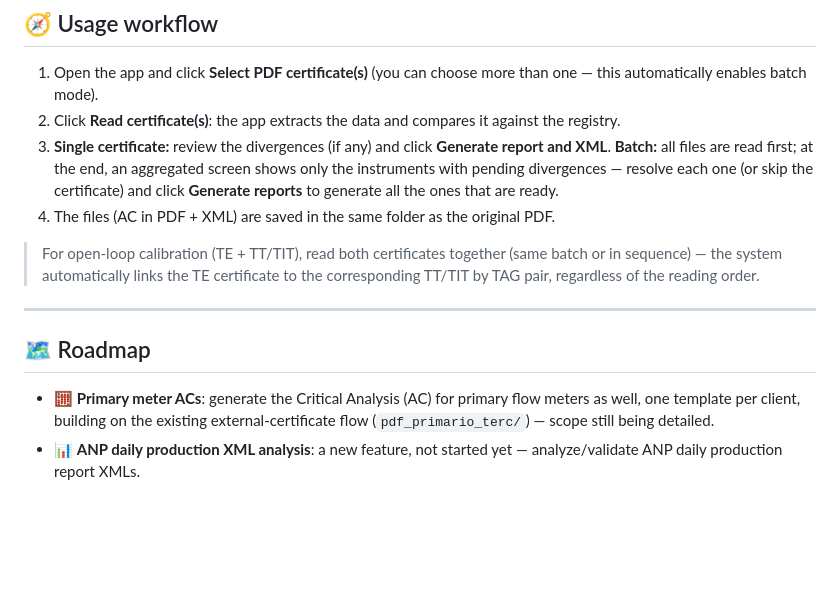
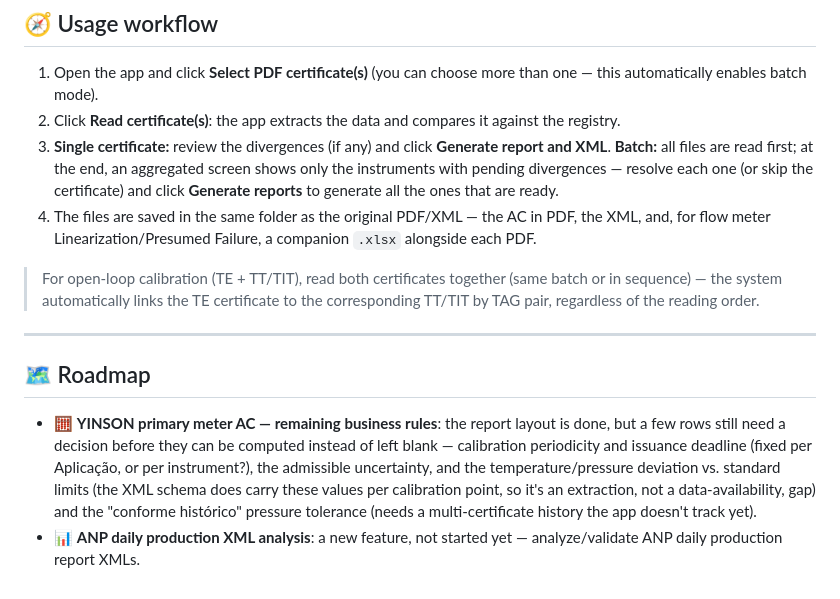
Before and after one commit to 1998-sys/AC-s_app, a Markdown page: Readme.md, the part around one of its changes. Rendered like a GitHub page; blank space fills up the shorter version.

```diff
--- a/Readme.md
+++ b/Readme.md
@@ -142,8 +174,9 @@ To generate the executable (`.exe`), the project already has an
    screen shows only the instruments with pending divergences —
    resolve each one (or skip the certificate) and click **Generate
    reports** to generate all the ones that are ready.
-4. The files (AC in PDF + XML) are saved in the same folder as the
-   original PDF.
+4. The files are saved in the same folder as the original PDF/XML — the
+   AC in PDF, the XML, and, for flow meter Linearization/Presumed
+   Failure, a companion `.xlsx` alongside each PDF.
 
 > For open-loop calibration (TE + TT/TIT), read both certificates
 > together (same batch or in sequence) — the system automatically
@@ -154,9 +187,14 @@ To generate the executable (`.exe`), the project already has an
 
 ## 🗺️ Roadmap
 
-- 🧮 **Primary meter ACs**: generate the Critical Analysis (AC) for
-  primary flow meters as well, one template per client, building on
-  the existing external-certificate flow (`pdf_primario_terc/`) — scope
-  still being detailed.
+- 🧮 **YINSON primary meter AC — remaining business rules**: the report
+  layout is done, but a few rows still need a decision before they can
+  be computed instead of left blank — calibration periodicity and
+  issuance deadline (fixed per Aplicação, or per instrument?), the
+  admissible uncertainty, and the temperature/pressure deviation vs.
+  standard limits (the XML schema does carry these values per
+  calibration point, so it's an extraction, not a data-availability,
+  gap) and the "conforme histórico" pressure tolerance (needs a
+  multi-certificate history the app doesn't track yet).
 - 📊 **ANP daily production XML analysis**: a new feature, not started
   yet — analyze/validate ANP daily production report XMLs.
```
Also changed, not shown: other parts of Readme.md (+47 -15 lines).
